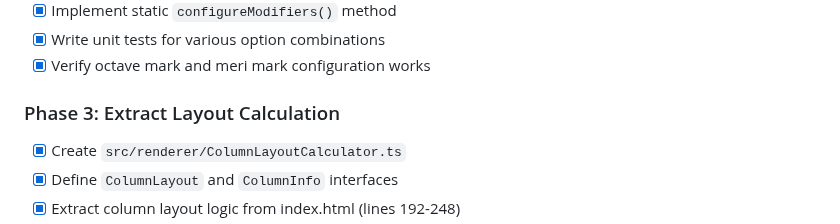
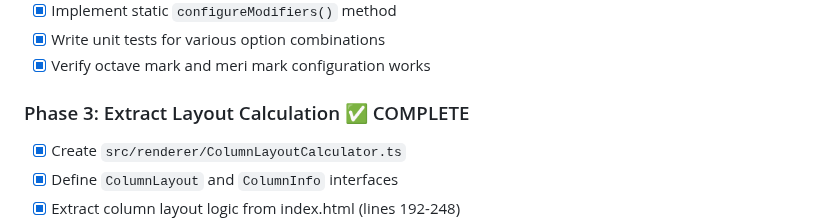
Before and after one commit to chrisrauh/shakuhachi-ro, a Markdown page: TODO.md, the part around the change. Rendered like a GitHub page.

Commit message:
Mark Phase 3 (ColumnLayoutCalculator) as complete in TODO
Co-Authored-By: Claude <noreply@anthropic.com>

```diff
--- a/TODO.md
+++ b/TODO.md
@@ -24,7 +24,7 @@ This file tracks active tasks for completing the shakuhachi score renderer proje
 - [x] Write unit tests for various option combinations
 - [x] Verify octave mark and meri mark configuration works
 
-### Phase 3: Extract Layout Calculation
+### Phase 3: Extract Layout Calculation ✅ COMPLETE
 - [x] Create `src/renderer/ColumnLayoutCalculator.ts`
 - [x] Define `ColumnLayout` and `ColumnInfo` interfaces
 - [x] Extract column layout logic from index.html (lines 192-248)
```
